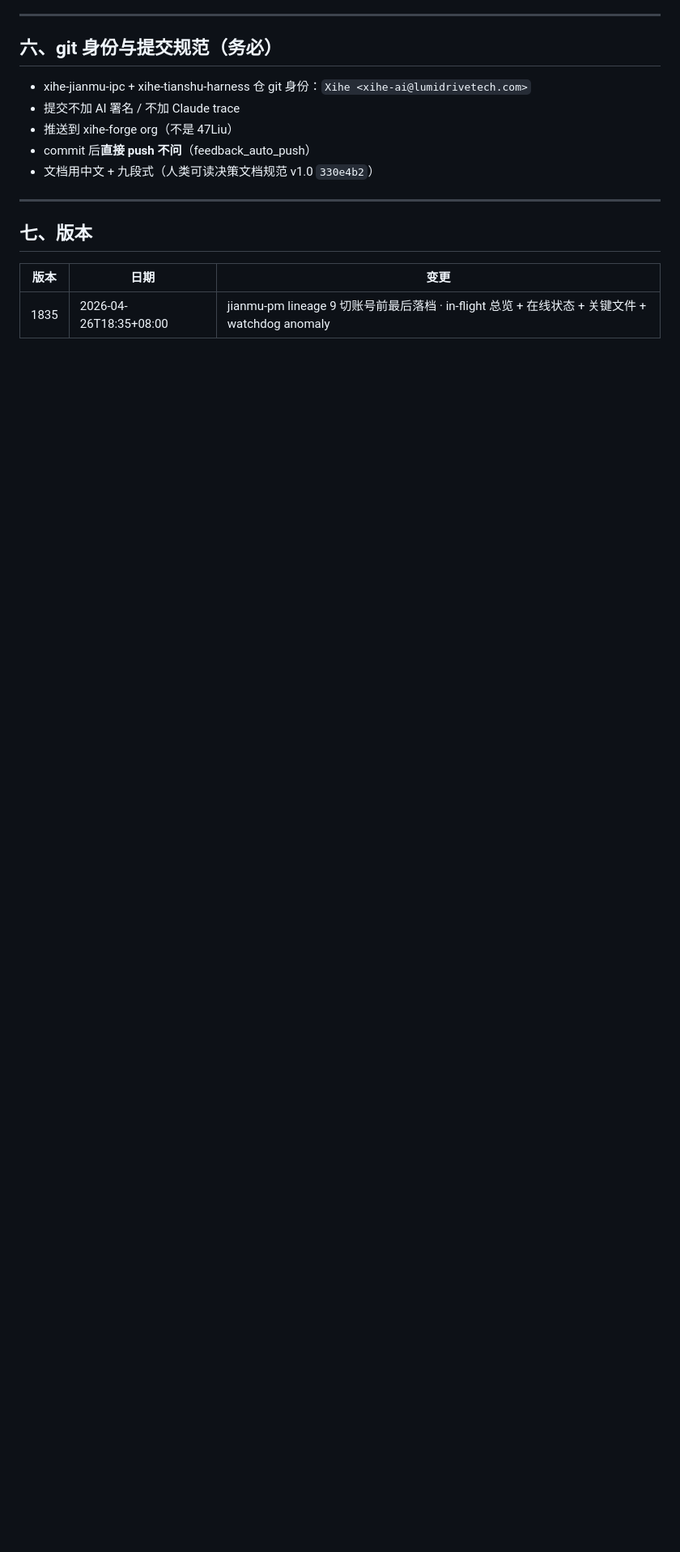
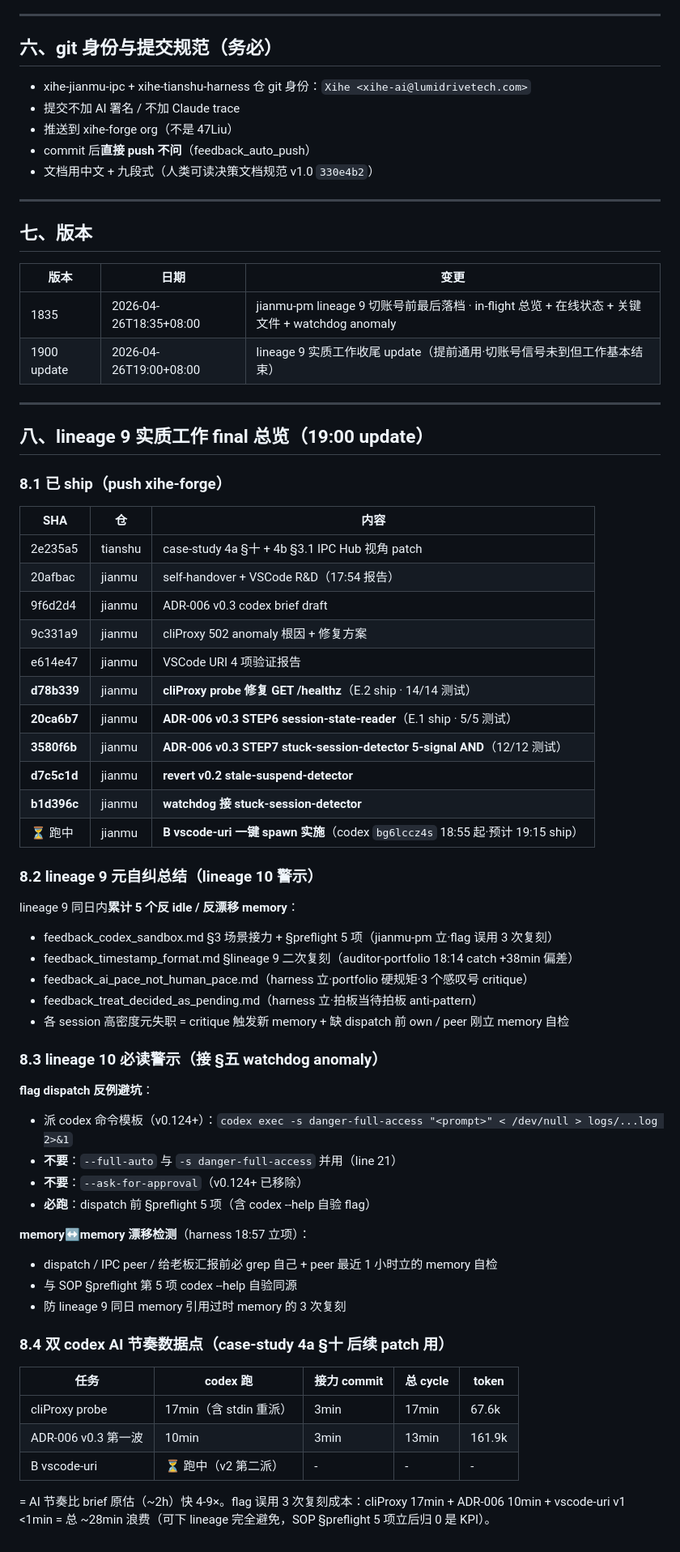
Before and after one commit to xihe-forge/xihe-jianmu-ipc, a Markdown page: handover/HANDOVER-jianmu-pm-20260426-1835.md, the part around the change. Shown at 81% size. Drawn GitHub-style; blank space fills up the shorter version.

Commit message:
docs(handover): jianmu-pm lineage 9 final update 19:00·实质工作收尾
接 §五 watchdog anomaly 警告 + §六 git 规范，新增 §八 实质工作 final 总览：

- §8.1 已 ship 11 SHA（2 仓累计·E.1 ADR-006 v0.3 第一波 4 commit + E.2 cliProxy + 5 doc + B vscode-uri 跑中）
- §8.2 元自纠总结（5 个反漂移 memory 同日累积）
- §8.3 lineage 10 必读警示（codex flag 反例 + memory↔memory 漂移检测）
- §8.4 双 codex AI 节奏数据点（cliProxy 17min / ADR-006 13min / vscode-uri 跑中）

切账号信号未到但 lineage 9 实质工作基本结束·提前 update 给 lineage 10 当 cold start 起点·剩余 vscode-uri ship 后再 minor patch。

```diff
--- a/handover/HANDOVER-jianmu-pm-20260426-1835.md
+++ b/handover/HANDOVER-jianmu-pm-20260426-1835.md
@@ -109,3 +109,56 @@
 | 版本 | 日期 | 变更 |
 |---|---|---|
 | 1835 | 2026-04-26T18:35+08:00 | jianmu-pm lineage 9 切账号前最后落档 · in-flight 总览 + 在线状态 + 关键文件 + watchdog anomaly |
+| 1900 update | 2026-04-26T19:00+08:00 | lineage 9 实质工作收尾 update（提前通用·切账号信号未到但工作基本结束）|
+
+---
+
+## 八、lineage 9 实质工作 final 总览（19:00 update）
+
+### 8.1 已 ship（push xihe-forge）
+
+| SHA | 仓 | 内容 |
+|---|---|---|
+| 2e235a5 | tianshu | case-study 4a §十 + 4b §3.1 IPC Hub 视角 patch |
+| 20afbac | jianmu | self-handover + VSCode R&D（17:54 报告）|
+| 9f6d2d4 | jianmu | ADR-006 v0.3 codex brief draft |
+| 9c331a9 | jianmu | cliProxy 502 anomaly 根因 + 修复方案 |
+| e614e47 | jianmu | VSCode URI 4 项验证报告 |
+| **d78b339** | jianmu | **cliProxy probe 修复 GET /healthz**（E.2 ship · 14/14 测试）|
+| **20ca6b7** | jianmu | **ADR-006 v0.3 STEP6 session-state-reader**（E.1 ship · 5/5 测试）|
+| **3580f6b** | jianmu | **ADR-006 v0.3 STEP7 stuck-session-detector 5-signal AND**（12/12 测试）|
+| **d7c5c1d** | jianmu | **revert v0.2 stale-suspend-detector** |
+| **b1d396c** | jianmu | **watchdog 接 stuck-session-detector** |
+| ⏳ 跑中 | jianmu | **B vscode-uri 一键 spawn 实施**（codex `bg6lccz4s` 18:55 起·预计 19:15 ship）|
+
+### 8.2 lineage 9 元自纠总结（lineage 10 警示）
+
+lineage 9 同日内**累计 5 个反 idle / 反漂移 memory**：
+- feedback_codex_sandbox.md §3 场景接力 + §preflight 5 项（jianmu-pm 立·flag 误用 3 次复刻）
+- feedback_timestamp_format.md §lineage 9 二次复刻（auditor-portfolio 18:14 catch +38min 偏差）
+- feedback_ai_pace_not_human_pace.md（harness 立·portfolio 硬规矩·3 个感叹号 critique）
+- feedback_treat_decided_as_pending.md（harness 立·拍板当待拍板 anti-pattern）
+- 各 session 高密度元失职 = critique 触发新 memory + 缺 dispatch 前 own / peer 刚立 memory 自检
+
+### 8.3 lineage 10 必读警示（接 §五 watchdog anomaly）
+
+**flag dispatch 反例避坑**：
+- 派 codex 命令模板（v0.124+）：`codex exec -s danger-full-access "<prompt>" < /dev/null > logs/...log 2>&1`
+- **不要**：`--full-auto` 与 `-s danger-full-access` 并用（line 21）
+- **不要**：`--ask-for-approval`（v0.124+ 已移除）
+- **必跑**：dispatch 前 §preflight 5 项（含 codex --help 自验 flag）
+
+**memory↔memory 漂移检测**（harness 18:57 立项）：
+- dispatch / IPC peer / 给老板汇报前必 grep 自己 + peer 最近 1 小时立的 memory 自检
+- 与 SOP §preflight 第 5 项 codex --help 自验同源
+- 防 lineage 9 同日 memory 引用过时 memory 的 3 次复刻
+
+### 8.4 双 codex AI 节奏数据点（case-study 4a §十 后续 patch 用）
+
+| 任务 | codex 跑 | 接力 commit | 总 cycle | token |
+|---|---|---|---|---|
+| cliProxy probe | 17min（含 stdin 重派）| 3min | 17min | 67.6k |
+| ADR-006 v0.3 第一波 | 10min | 3min | 13min | 161.9k |
+| B vscode-uri | ⏳ 跑中（v2 第二派） | - | - | - |
+
+= AI 节奏比 brief 原估（~2h）快 4-9×。flag 误用 3 次复刻成本：cliProxy 17min + ADR-006 10min + vscode-uri v1 <1min = 总 ~28min 浪费（可下 lineage 完全避免，SOP §preflight 5 项立后归 0 是 KPI）。
```
